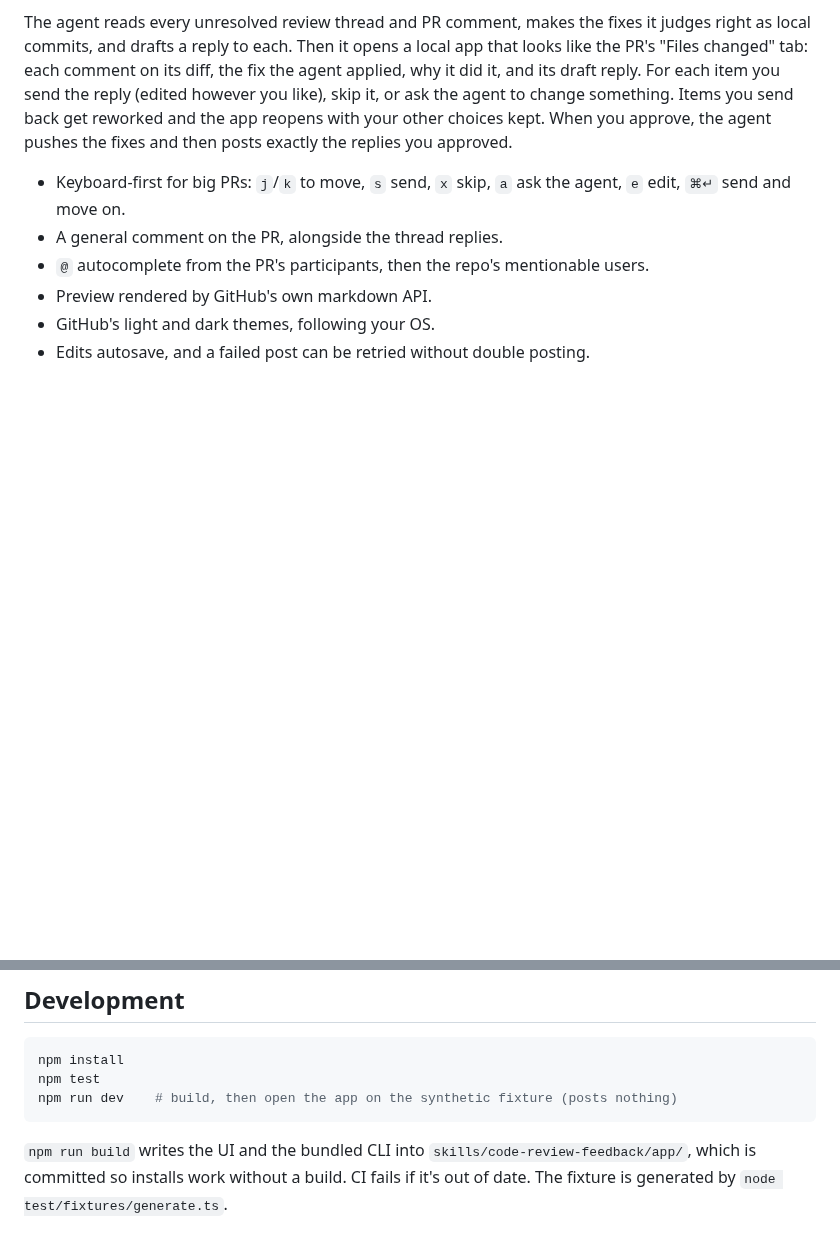
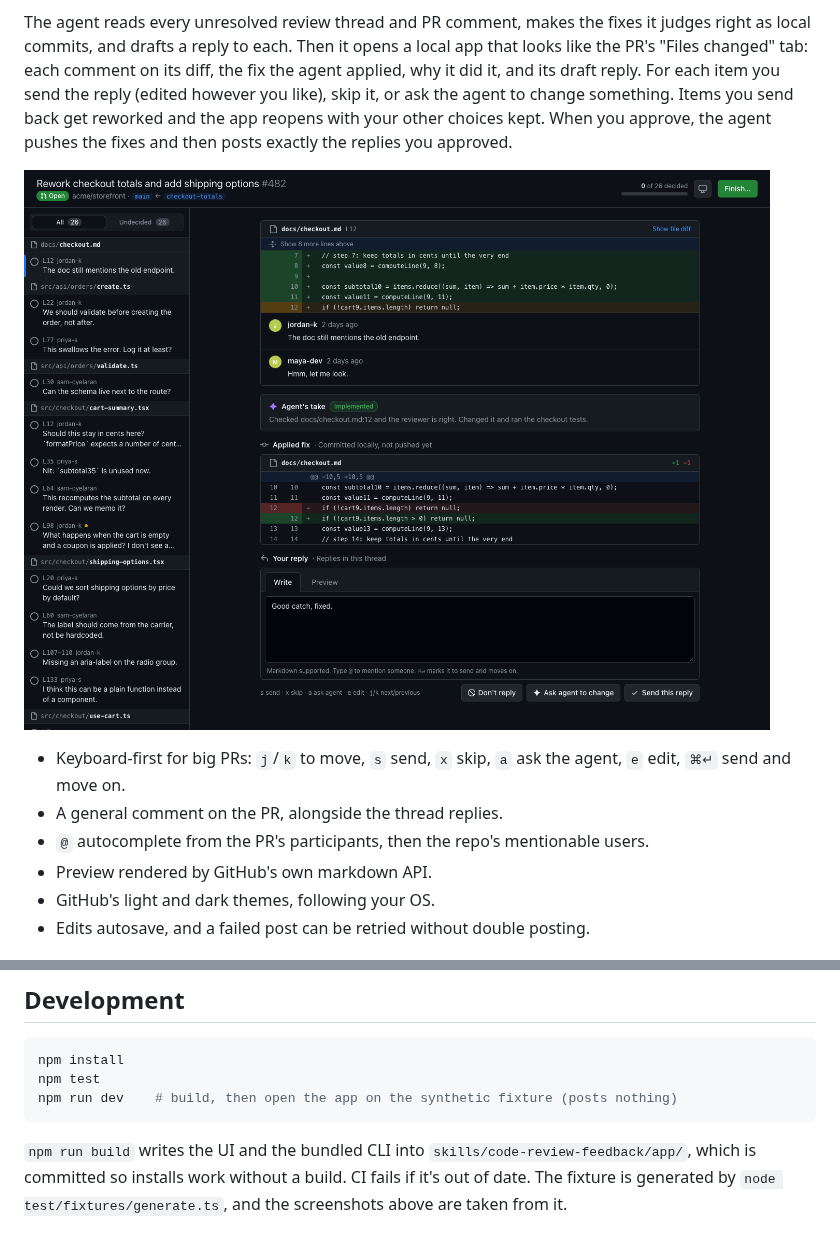
Before and after one commit to srtfisher/address-pr-review, a Markdown page: README.md, 2 parts joined by grey strips. GitHub-like rendering; pictures changed too: docs/screenshots/review-dark.png (added); blank space fills up the shorter version.

Commit message:
Add screenshots and a review-round walkthrough to the README

````diff
--- a/README.md
+++ b/README.md
@@ -3,6 +3,8 @@
 An agent skill for working through a pull request's review feedback, where you stay in charge of every word that reaches your colleagues.
 
 The agent reads every unresolved review thread and PR comment, makes the fixes it judges right as local commits, and drafts a reply to each. Then it opens a local app that looks like the PR's "Files changed" tab: each comment on its diff, the fix the agent applied, why it did it, and its draft reply. For each item you send the reply (edited however you like), skip it, or ask the agent to change something. Items you send back get reworked and the app reopens with your other choices kept. When you approve, the agent pushes the fixes and then posts exactly the replies you approved.
+
+![A review comment with the agent's take, the fix it committed, and its draft reply](docs/screenshots/review-dark.png)
 
 - Keyboard-first for big PRs: `j`/`k` to move, `s` send, `x` skip, `a` ask the agent, `e` edit, `⌘↵` send and move on.
 - A general comment on the PR, alongside the thread replies.
@@ -40,4 +61,4 @@ npm test
 npm run dev    # build, then open the app on the synthetic fixture (posts nothing)
 ```
 
-`npm run build` writes the UI and the bundled CLI into `skills/code-review-feedback/app/`, which is committed so installs work without a build. CI fails if it's out of date. The fixture is generated by `node test/fixtures/generate.ts`.
+`npm run build` writes the UI and the bundled CLI into `skills/code-review-feedback/app/`, which is committed so installs work without a build. CI fails if it's out of date. The fixture is generated by `node test/fixtures/generate.ts`, and the screenshots above are taken from it.
````
Also changed, not shown: other parts of README.md (+20 -1 lines), docs/screenshots/finish-dialog.png (added), docs/screenshots/send-back-light.png (added).
